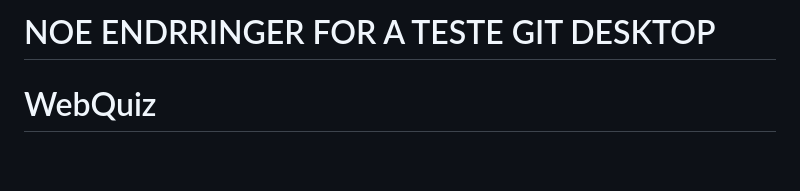
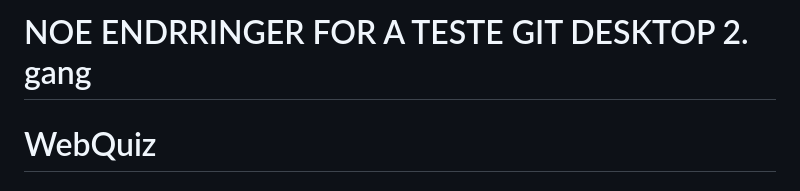
Before and after one commit to AlmazErmilov/WebQuiz-Web-based-system-for-organising-a-quiz-, a Markdown page: README.md, the part around the change. Drawn GitHub-style; blank space fills up the shorter version.

```diff
--- a/README.md
+++ b/README.md
@@ -1,4 +1,4 @@
-# NOE ENDRRINGER FOR A TESTE GIT DESKTOP
+# NOE ENDRRINGER FOR A TESTE GIT DESKTOP 2. gang
 # WebQuiz
 #### Faget Databaser og webapplikasjoner, våren 2023.
 Note: Executed strictly what is required for the task below — no more, no less.\
```
